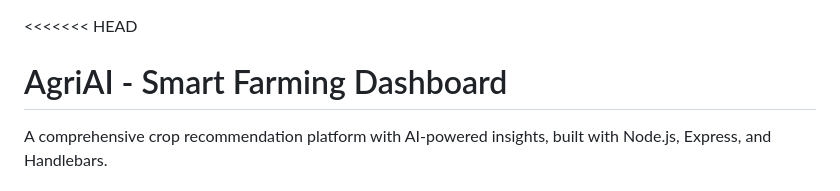
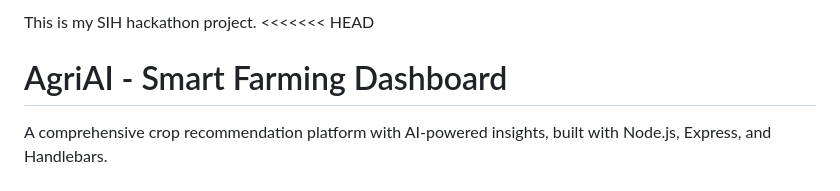
Before and after one commit to Shalini28082002/Crop-Recommendation-App, a Markdown page: README.md, the part around the change. GitHub-like rendering.

```diff
--- a/README.md
+++ b/README.md
@@ -1,3 +1,4 @@
+This is my SIH hackathon project.
 <<<<<<< HEAD
 # AgriAI - Smart Farming Dashboard
 
```
